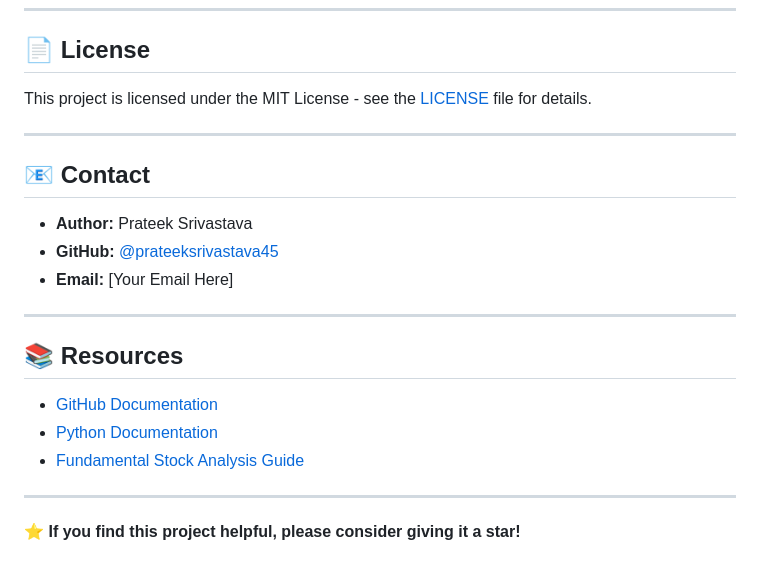
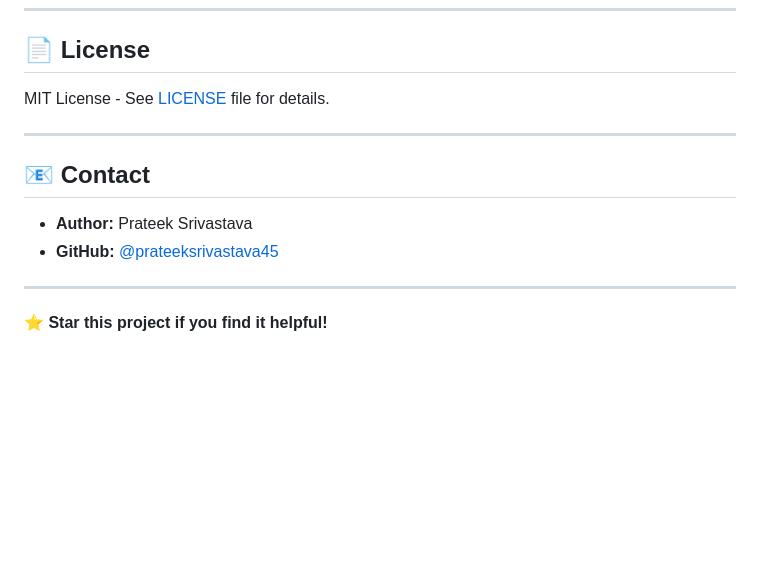
Before and after one commit to prateeksrivastava45/smartvaluation, a Markdown page: README.md, the part around one of its changes. Rendered like a GitHub page; blank space fills up the shorter version.

```diff
--- a/README.md
+++ b/README.md
@@ -123,7 +149,7 @@ Contributions are welcome! Here's how you can help:
 
 ## 📄 License
 
-This project is licensed under the MIT License - see the [LICENSE](LICENSE) file for details.
+MIT License - See [LICENSE](LICENSE) file for details.
 
 ---
 
@@ -131,16 +157,7 @@ This project is licensed under the MIT License - see the [LICENSE](LICENSE) file
 
 - **Author:** Prateek Srivastava
 - **GitHub:** [@prateeksrivastava45](https://github.com/prateeksrivastava45)
-- **Email:** [Your Email Here]
 
 ---
 
-## 📚 Resources
-
-- [GitHub Documentation](https://docs.github.com)
-- [Python Documentation](https://docs.python.org)
-- [Fundamental Stock Analysis Guide](https://www.investopedia.com/terms/f/fundamentalanalysis.asp)
-
----
-
-**⭐ If you find this project helpful, please consider giving it a star!**
+**⭐ Star this project if you find it helpful!**
```
Also changed, not shown: other parts of README.md (+93 -67 lines).
